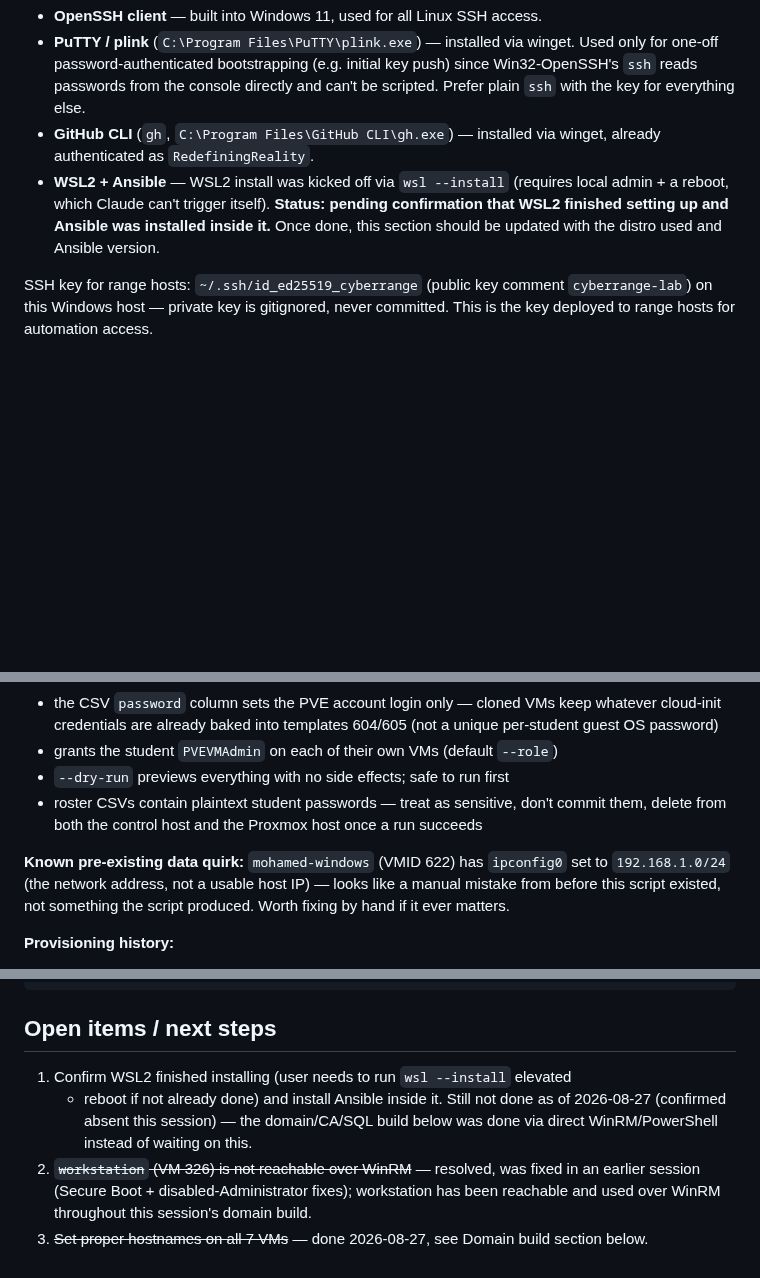
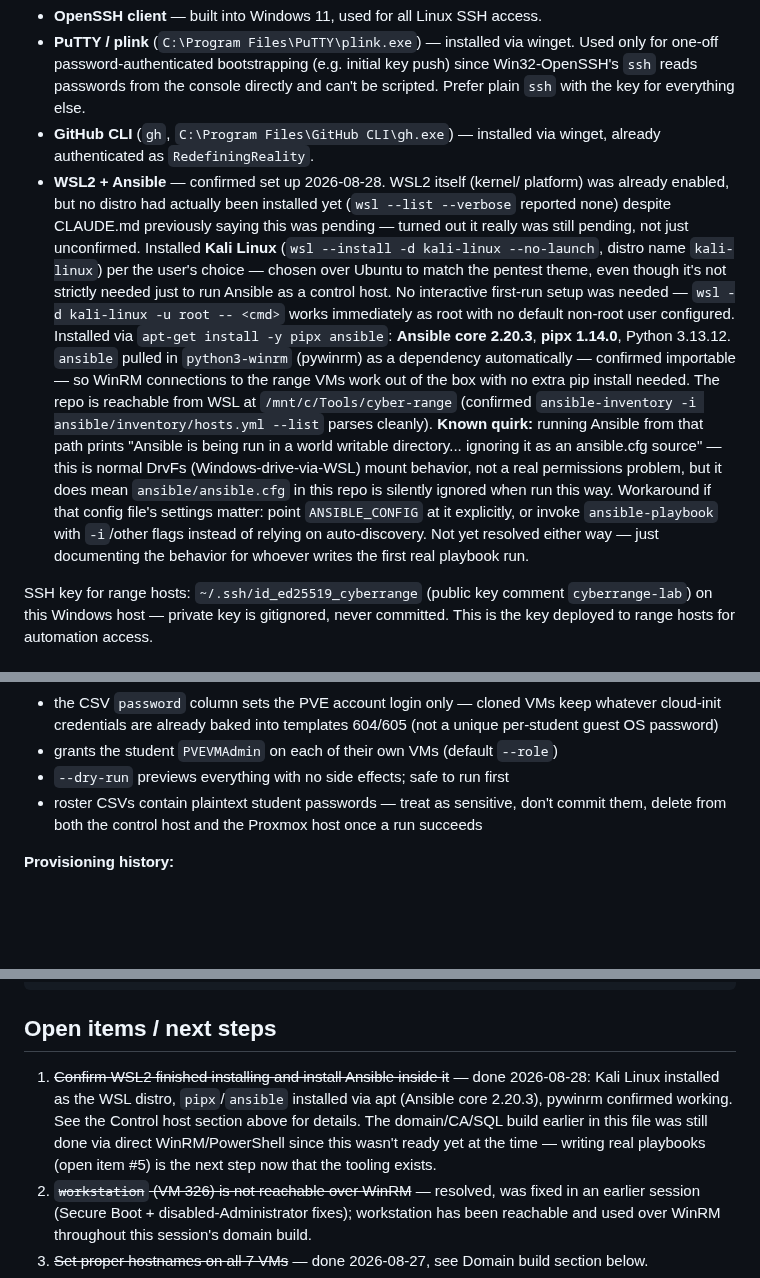
Before and after one commit to CyberHawks-IIT/cyber-range, a Markdown page: CLAUDE.md, 3 parts joined by grey strips. GitHub-like rendering; blank space fills up the shorter version.

Commit message:
Document WSL2 + Ansible (Kali) setup, prune stale CLAUDE.md notes
WSL2 had no distro installed at all despite being marked pending;
installed Kali Linux, apt-installed pipx/ansible, confirmed pywinrm
and the existing inventory work. Also drops two notes that were
already resolved/fixed elsewhere in the file.

```diff
--- a/CLAUDE.md
+++ b/CLAUDE.md
@@ -28,11 +28,31 @@ project lives under). Key tooling installed on this host so far:
   can't be scripted. Prefer plain `ssh` with the key for everything else.
 - **GitHub CLI** (`gh`, `C:\Program Files\GitHub CLI\gh.exe`) — installed via
   winget, already authenticated as `RedefiningReality`.
-- **WSL2 + Ansible** — WSL2 install was kicked off via `wsl --install` (requires
-  local admin + a reboot, which Claude can't trigger itself). **Status: pending
-  confirmation that WSL2 finished setting up and Ansible was installed inside
-  it.** Once done, this section should be updated with the distro used and
-  Ansible version.
+- **WSL2 + Ansible** — confirmed set up 2026-08-28. WSL2 itself (kernel/
+  platform) was already enabled, but no distro had actually been installed
+  yet (`wsl --list --verbose` reported none) despite CLAUDE.md previously
+  saying this was pending — turned out it really was still pending, not just
+  unconfirmed. Installed **Kali Linux** (`wsl --install -d kali-linux
+  --no-launch`, distro name `kali-linux`) per the user's choice — chosen over
+  Ubuntu to match the pentest theme, even though it's not strictly needed
+  just to run Ansible as a control host. No interactive first-run setup was
+  needed — `wsl -d kali-linux -u root -- <cmd>` works immediately as root
+  with no default non-root user configured. Installed via `apt-get install -y
+  pipx ansible`: **Ansible core 2.20.3**, **pipx 1.14.0**, Python 3.13.12.
+  `ansible` pulled in `python3-winrm` (pywinrm) as a dependency automatically
+  — confirmed importable — so WinRM connections to the range VMs work out of
+  the box with no extra pip install needed.
+  The repo is reachable from WSL at `/mnt/c/Tools/cyber-range` (confirmed
+  `ansible-inventory -i ansible/inventory/hosts.yml --list` parses cleanly).
+  **Known quirk:** running Ansible from that path prints "Ansible is being
+  run in a world writable directory... ignoring it as an ansible.cfg source"
+  — this is normal DrvFs (Windows-drive-via-WSL) mount behavior, not a real
+  permissions problem, but it does mean `ansible/ansible.cfg` in this repo is
+  silently ignored when run this way. Workaround if that config file's
+  settings matter: point `ANSIBLE_CONFIG` at it explicitly, or invoke
+  `ansible-playbook` with `-i`/other flags instead of relying on
+  auto-discovery. Not yet resolved either way — just documenting the
+  behavior for whoever writes the first real playbook run.
 
 SSH key for range hosts: `~/.ssh/id_ed25519_cyberrange` (public key comment
 `cyberrange-lab`) on this Windows host — private key is gitignored, never
@@ -711,11 +731,6 @@ Key behavior (see the script's own header comment for the full option list):
   don't commit them, delete from both the control host and the Proxmox host
   once a run succeeds
 
-**Known pre-existing data quirk:** `mohamed-windows` (VMID 622) has
-`ipconfig0` set to `192.168.1.0/24` (the network address, not a usable host
-IP) — looks like a manual mistake from before this script existed, not
-something the script produced. Worth fixing by hand if it ever matters.
-
 **Provisioning history:**
 - **610-623** (pre-existing, predates this script): john/lucas/jamie/ben/
   lucasc/tristan/mohamed, each `-windows`/`-kali`, blocks `.10`-`.70`. This is
@@ -747,10 +762,13 @@ cyber-range/
 
 ## Open items / next steps
 
-1. Confirm WSL2 finished installing (user needs to run `wsl --install` elevated
-   + reboot if not already done) and install Ansible inside it. Still not done
-   as of 2026-08-27 (confirmed absent this session) — the domain/CA/SQL build
-   below was done via direct WinRM/PowerShell instead of waiting on this.
+1. ~~Confirm WSL2 finished installing and install Ansible inside it~~ — done
+   2026-08-28: Kali Linux installed as the WSL distro, `pipx`/`ansible`
+   installed via apt (Ansible core 2.20.3), pywinrm confirmed working. See
+   the Control host section above for details. The domain/CA/SQL build
+   earlier in this file was still done via direct WinRM/PowerShell since this
+   wasn't ready yet at the time — writing real playbooks (open item #5) is
+   the next step now that the tooling exists.
 2. ~~`workstation` (VM 326) is not reachable over WinRM~~ — resolved, was
    fixed in an earlier session (Secure Boot + disabled-Administrator fixes);
    workstation has been reachable and used over WinRM throughout this
```
Also changed, not shown: other parts of CLAUDE.md (+0 -2 lines).
